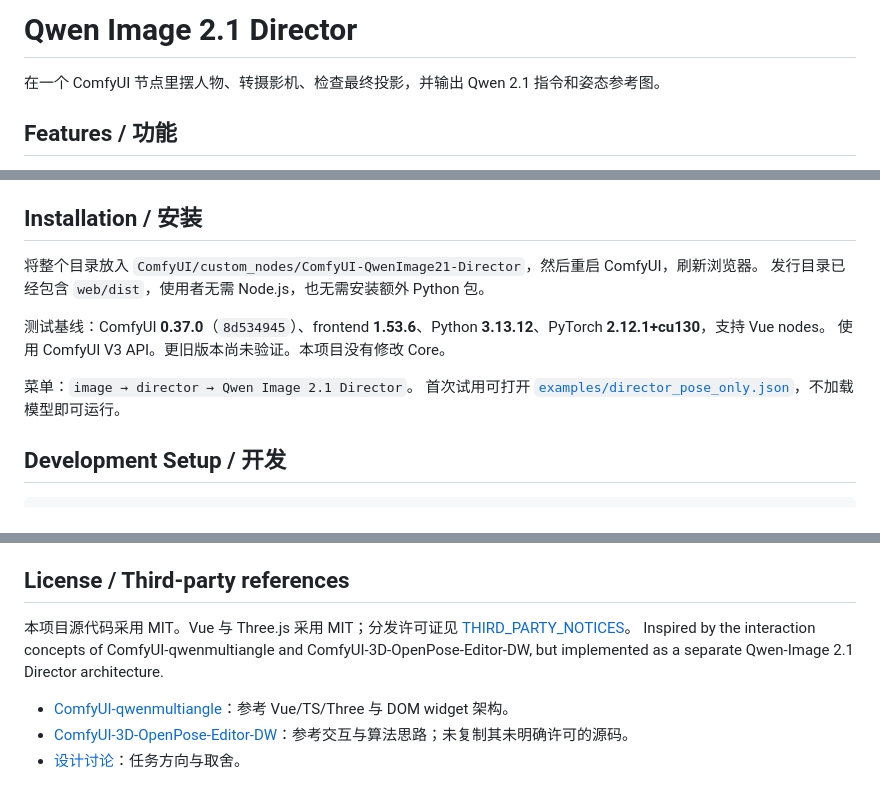
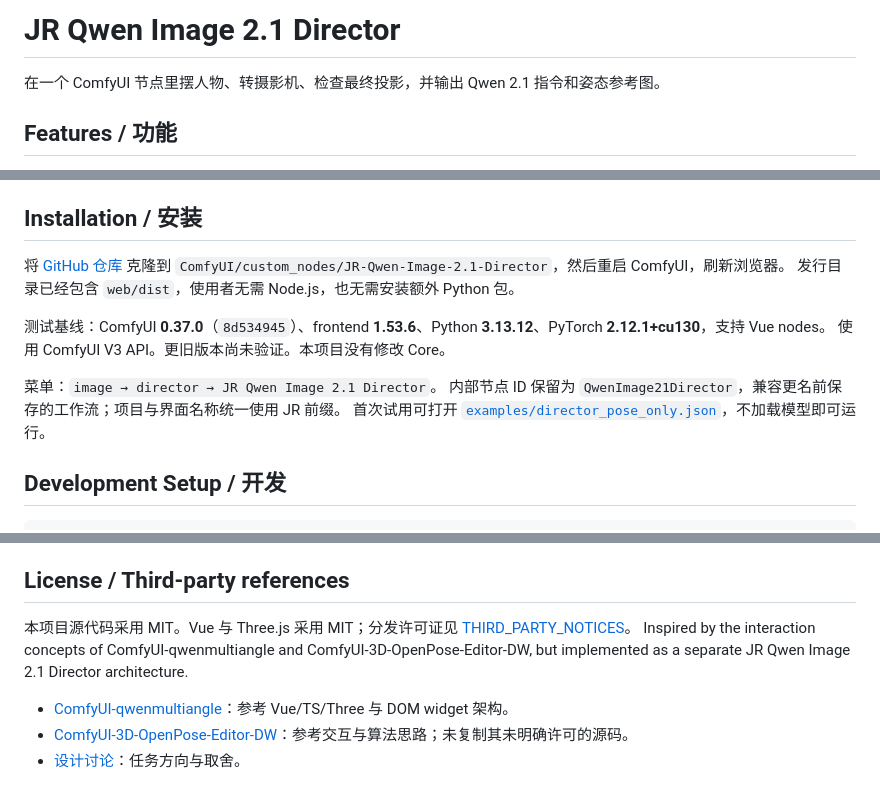
Before and after one commit to Goldlionren/JR-Qwen-Image-2.1-Director, a Markdown page: README.md, 3 parts joined by grey strips. Drawn GitHub-style.

Commit message:
chore: brand project as JR Qwen Image 2.1 Director

```diff
--- a/README.md
+++ b/README.md
@@ -1,4 +1,4 @@
-# Qwen Image 2.1 Director
+# JR Qwen Image 2.1 Director
 
 在一个 ComfyUI 节点里摆人物、转摄影机、检查最终投影，并输出 Qwen 2.1 指令和姿态参考图。
 
@@ -14,13 +14,14 @@
 
 ## Installation / 安装
 
-将整个目录放入 `ComfyUI/custom_nodes/ComfyUI-QwenImage21-Director`，然后重启 ComfyUI，刷新浏览器。
+将 [GitHub 仓库](https://github.com/Goldlionren/JR-Qwen-Image-2.1-Director) 克隆到 `ComfyUI/custom_nodes/JR-Qwen-Image-2.1-Director`，然后重启 ComfyUI，刷新浏览器。
 发行目录已经包含 `web/dist`，使用者无需 Node.js，也无需安装额外 Python 包。
 
 测试基线：ComfyUI **0.37.0**（`8d534945`）、frontend **1.53.6**、Python **3.13.12**、PyTorch **2.12.1+cu130**，支持 Vue nodes。
 使用 ComfyUI V3 API。更旧版本尚未验证。本项目没有修改 Core。
 
-菜单：`image → director → Qwen Image 2.1 Director`。
+菜单：`image → director → JR Qwen Image 2.1 Director`。
+内部节点 ID 保留为 `QwenImage21Director`，兼容更名前保存的工作流；项目与界面名称统一使用 JR 前缀。
 首次试用可打开 [`examples/director_pose_only.json`](examples/director_pose_only.json)，不加载模型即可运行。
 
 ## Development Setup / 开发
@@ -132,7 +133,7 @@ V3 节点仅做参数桥接与 IMAGE tensor 转换。没有 sampler、模型或
 ## License / Third-party references
 
 本项目源代码采用 MIT。Vue 与 Three.js 采用 MIT；分发许可证见 [THIRD_PARTY_NOTICES](docs/THIRD_PARTY_NOTICES.md)。
-Inspired by the interaction concepts of ComfyUI-qwenmultiangle and ComfyUI-3D-OpenPose-Editor-DW, but implemented as a separate Qwen-Image 2.1 Director architecture.
+Inspired by the interaction concepts of ComfyUI-qwenmultiangle and ComfyUI-3D-OpenPose-Editor-DW, but implemented as a separate JR Qwen Image 2.1 Director architecture.
 
 - [ComfyUI-qwenmultiangle](https://github.com/jtydhr88/ComfyUI-qwenmultiangle)：参考 Vue/TS/Three 与 DOM widget 架构。
 - [ComfyUI-3D-OpenPose-Editor-DW](https://github.com/LLAI-lab/ComfyUI-3D-OpenPose-Editor-DW)：参考交互与算法思路；未复制其未明确许可的源码。
```
Also changed, not shown: docs/VALIDATION.md (+5 -0 lines), docs/comfyui-validation.png, docs/generation-contact-sheet.png, 11 other files.
